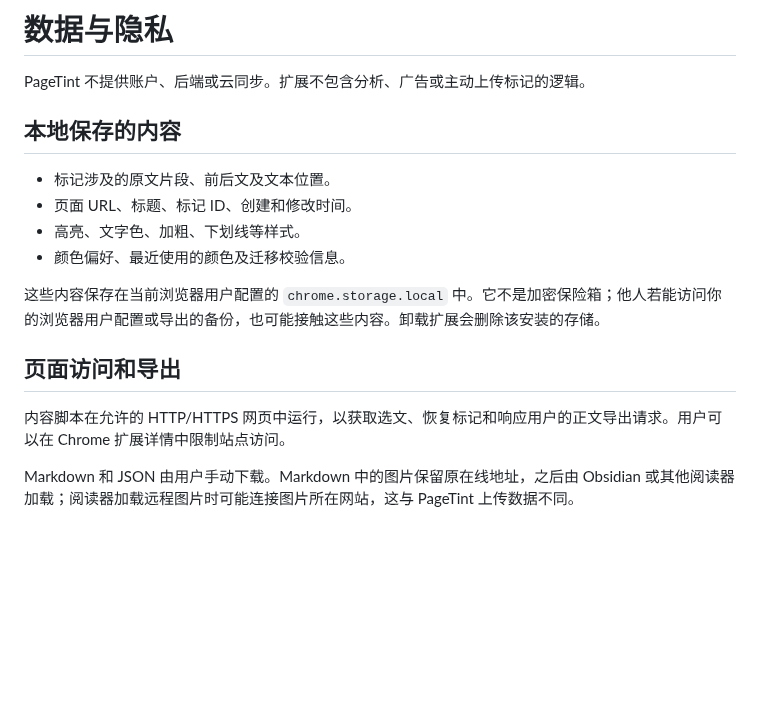
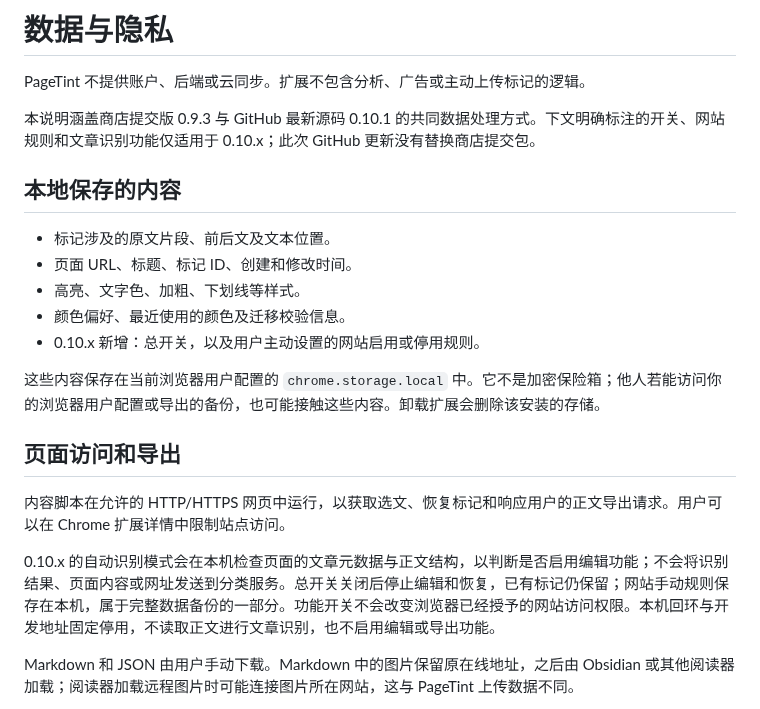
Before and after one commit to SWAlbert-0/PageTint, a Markdown page: docs/privacy.md, the part around the change. Drawn GitHub-style; blank space fills up the shorter version.

```diff
--- a/docs/privacy.md
+++ b/docs/privacy.md
@@ -1,6 +1,8 @@
 # 数据与隐私
 
 PageTint 不提供账户、后端或云同步。扩展不包含分析、广告或主动上传标记的逻辑。
+
+本说明涵盖商店提交版 0.9.3 与 GitHub 最新源码 0.10.1 的共同数据处理方式。下文明确标注的开关、网站规则和文章识别功能仅适用于 0.10.x；此次 GitHub 更新没有替换商店提交包。
 
 ## 本地保存的内容
 
@@ -8,12 +10,15 @@ PageTint 不提供账户、后端或云同步。扩展不包含分析、广告
 - 页面 URL、标题、标记 ID、创建和修改时间。
 - 高亮、文字色、加粗、下划线等样式。
 - 颜色偏好、最近使用的颜色及迁移校验信息。
+- 0.10.x 新增：总开关，以及用户主动设置的网站启用或停用规则。
 
 这些内容保存在当前浏览器用户配置的 `chrome.storage.local` 中。它不是加密保险箱；他人若能访问你的浏览器用户配置或导出的备份，也可能接触这些内容。卸载扩展会删除该安装的存储。
 
 ## 页面访问和导出
 
 内容脚本在允许的 HTTP/HTTPS 网页中运行，以获取选文、恢复标记和响应用户的正文导出请求。用户可以在 Chrome 扩展详情中限制站点访问。
+
+0.10.x 的自动识别模式会在本机检查页面的文章元数据与正文结构，以判断是否启用编辑功能；不会将识别结果、页面内容或网址发送到分类服务。总开关关闭后停止编辑和恢复，已有标记仍保留；网站手动规则保存在本机，属于完整数据备份的一部分。功能开关不会改变浏览器已经授予的网站访问权限。本机回环与开发地址固定停用，不读取正文进行文章识别，也不启用编辑或导出功能。
 
 Markdown 和 JSON 由用户手动下载。Markdown 中的图片保留原在线地址，之后由 Obsidian 或其他阅读器加载；阅读器加载远程图片时可能连接图片所在网站，这与 PageTint 上传数据不同。
 
```
Also changed, not shown: README.md (+25 -0 lines), docs/images/pagetint-popup.png, 10 other files.
